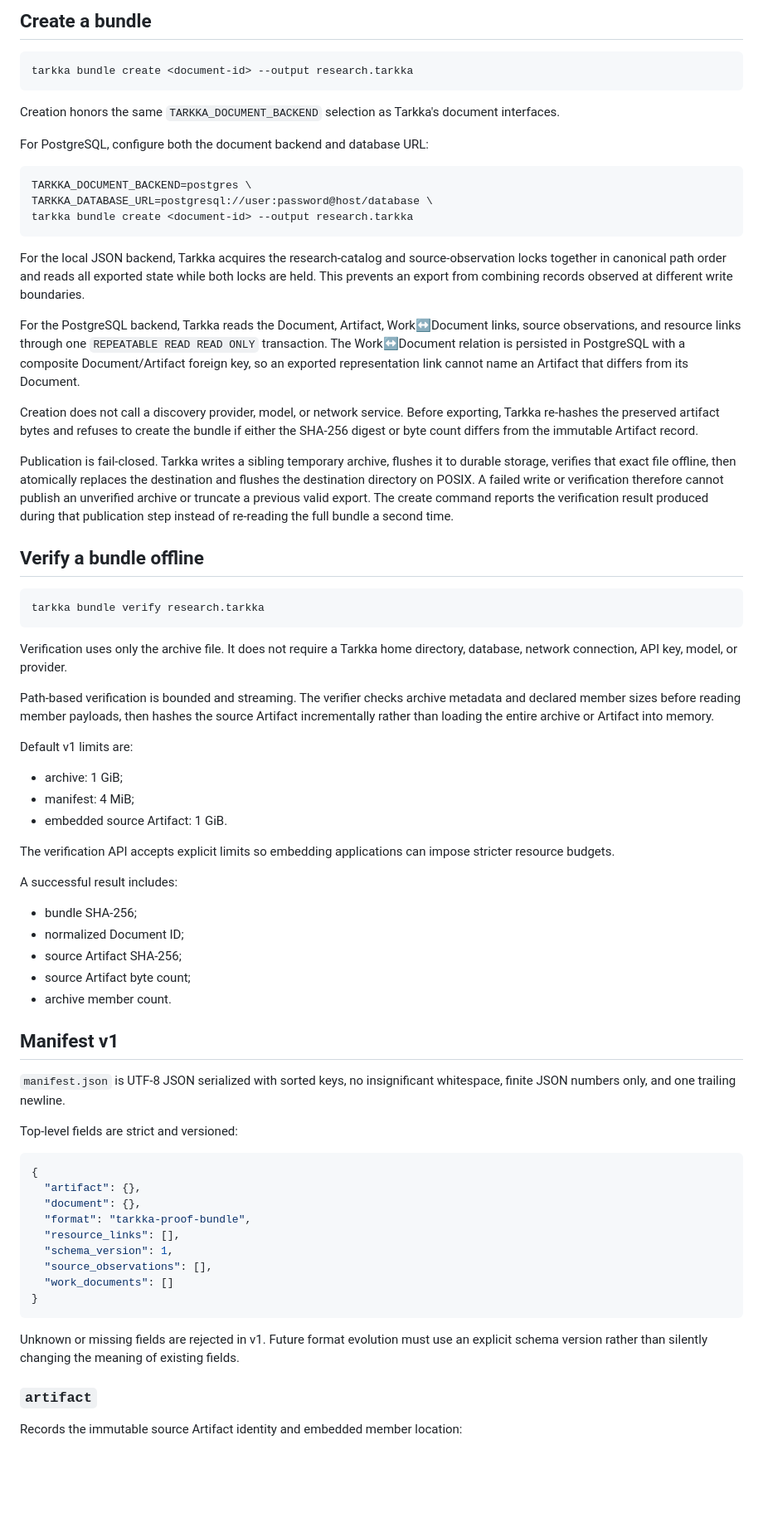
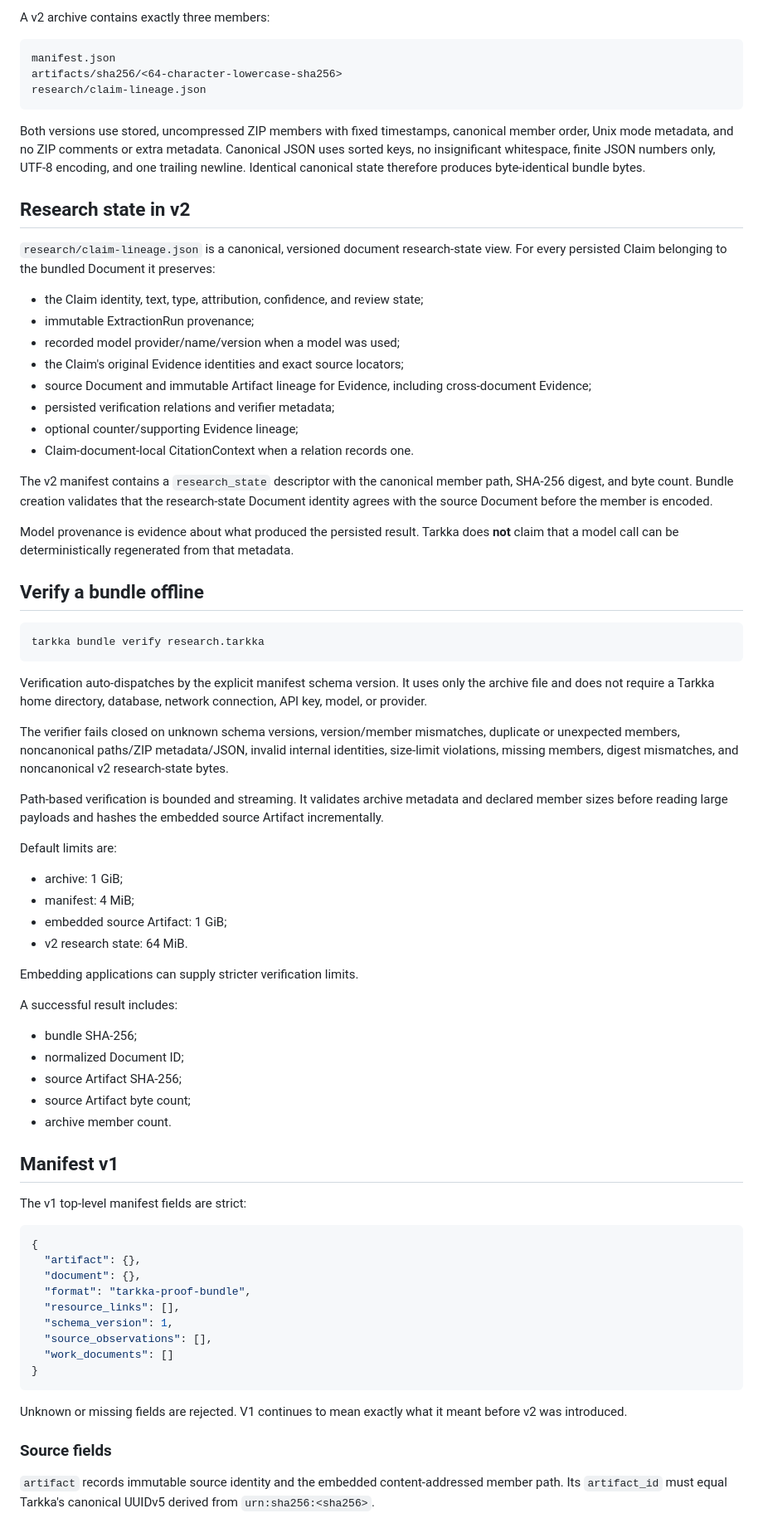
Before and after one commit to cbwinslow/Tarkka, a Markdown page: docs/PROOF_BUNDLES.md, the part around one of its changes. Shown at 83% size. GitHub-like rendering; blank space fills up the shorter version.

````diff
--- a/docs/PROOF_BUNDLES.md
+++ b/docs/PROOF_BUNDLES.md
@@ -25,27 +82,30 @@ The archive uses stored, uncompressed ZIP members with fixed timestamps, Unix mo
 
-## Create a bundle
+A v2 archive contains exactly three members:
 
-```bash
-tarkka bundle create <document-id> --output research.tarkka
+```text
+manifest.json
+artifacts/sha256/<64-character-lowercase-sha256>
+research/claim-lineage.json
 ```
 
-Creation honors the same `TARKKA_DOCUMENT_BACKEND` selection as Tarkka's document interfaces.
+Both versions use stored, uncompressed ZIP members with fixed timestamps, canonical member order, Unix mode metadata, and no ZIP comments or extra metadata. Canonical JSON uses sorted keys, no insignificant whitespace, finite JSON numbers only, UTF-8 encoding, and one trailing newline. Identical canonical state therefore produces byte-identical bundle bytes.
 
-For PostgreSQL, configure both the document backend and database URL:
+## Research state in v2
 
-```bash
-TARKKA_DOCUMENT_BACKEND=postgres \
-TARKKA_DATABASE_URL=postgresql://user:password@host/database \
-tarkka bundle create <document-id> --output research.tarkka
-```
+`research/claim-lineage.json` is a canonical, versioned document research-state view. For every persisted Claim belonging to the bundled Document it preserves:
 
-For the local JSON backend, Tarkka acquires the research-catalog and source-observation locks together in canonical path order and reads all exported state while both locks are held. This prevents an export from combining records observed at different write boundaries.
+- the Claim identity, text, type, attribution, confidence, and review state;
+- immutable ExtractionRun provenance;
+- recorded model provider/name/version when a model was used;
+- the Claim's original Evidence identities and exact source locators;
+- source Document and immutable Artifact lineage for Evidence, including cross-document Evidence;
+- persisted verification relations and verifier metadata;
+- optional counter/supporting Evidence lineage;
+- Claim-document-local CitationContext when a relation records one.
 
-For the PostgreSQL backend, Tarkka reads the Document, Artifact, Work↔Document links, source observations, and resource links through one `REPEATABLE READ READ ONLY` transaction. The Work↔Document relation is persisted in PostgreSQL with a composite Document/Artifact foreign key, so an exported representation link cannot name an Artifact that differs from its Document.
+The v2 manifest contains a `research_state` descriptor with the canonical member path, SHA-256 digest, and byte count. Bundle creation validates that the research-state Document identity agrees with the source Document before the member is encoded.
 
-Creation does not call a discovery provider, model, or network service. Before exporting, Tarkka re-hashes the preserved artifact bytes and refuses to create the bundle if either the SHA-256 digest or byte count differs from the immutable Artifact record.
-
-Publication is fail-closed. Tarkka writes a sibling temporary archive, flushes it to durable storage, verifies that exact file offline, then atomically replaces the destination and flushes the destination directory on POSIX. A failed write or verification therefore cannot publish an unverified archive or truncate a previous valid export. The create command reports the verification result produced during that publication step instead of re-reading the full bundle a second time.
+Model provenance is evidence about what produced the persisted result. Tarkka does **not** claim that a model call can be deterministically regenerated from that metadata.
 
 ## Verify a bundle offline
 
@@ -53,17 +113,20 @@ Publication is fail-closed. Tarkka writes a sibling temporary archive, flushes i
 tarkka bundle verify research.tarkka
 ```
 
-Verification uses only the archive file. It does not require a Tarkka home directory, database, network connection, API key, model, or provider.
+Verification auto-dispatches by the explicit manifest schema version. It uses only the archive file and does not require a Tarkka home directory, database, network connection, API key, model, or provider.
 
-Path-based verification is bounded and streaming. The verifier checks archive metadata and declared member sizes before reading member payloads, then hashes the source Artifact incrementally rather than loading the entire archive or Artifact into memory.
+The verifier fails closed on unknown schema versions, version/member mismatches, duplicate or unexpected members, noncanonical paths/ZIP metadata/JSON, invalid internal identities, size-limit violations, missing members, digest mismatches, and noncanonical v2 research-state bytes.
 
-Default v1 limits are:
+Path-based verification is bounded and streaming. It validates archive metadata and declared member sizes before reading large payloads and hashes the embedded source Artifact incrementally.
+
+Default limits are:
 
 - archive: 1 GiB;
 - manifest: 4 MiB;
-- embedded source Artifact: 1 GiB.
+- embedded source Artifact: 1 GiB;
+- v2 research state: 64 MiB.
 
-The verification API accepts explicit limits so embedding applications can impose stricter resource budgets.
+Embedding applications can supply stricter verification limits.
 
 A successful result includes:
 
@@ -75,9 +138,7 @@ A successful result includes:
 
 ## Manifest v1
 
-`manifest.json` is UTF-8 JSON serialized with sorted keys, no insignificant whitespace, finite JSON numbers only, and one trailing newline.
-
-Top-level fields are strict and versioned:
+The v1 top-level manifest fields are strict:
 
 ```json
 {
@@ -91,9 +152,9 @@ Top-level fields are strict and versioned:
 }
 ```
 
-Unknown or missing fields are rejected in v1. Future format evolution must use an explicit schema version rather than silently changing the meaning of existing fields.
+Unknown or missing fields are rejected. V1 continues to mean exactly what it meant before v2 was introduced.
 
-### `artifact`
+### Source fields
 
-Records the immutable source Artifact identity and embedded member location:
+`artifact` records immutable source identity and the embedded content-addressed member path. Its `artifact_id` must equal Tarkka's canonical UUIDv5 derived from `urn:sha256:<sha256>`.
 
````
Also changed, not shown: other parts of docs/PROOF_BUNDLES.md (+112 -97 lines).
